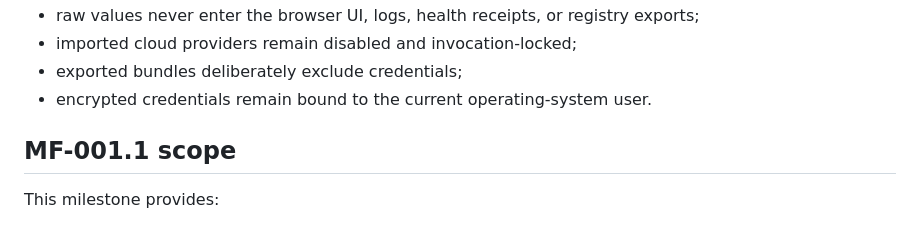
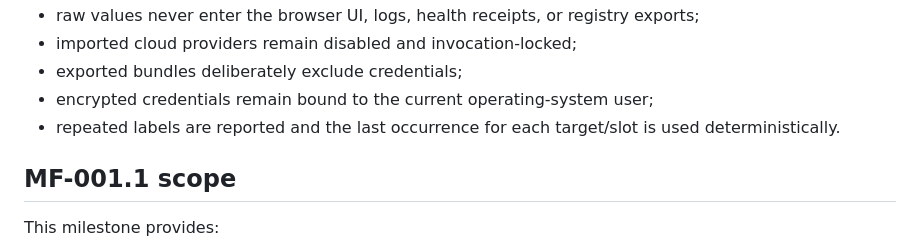
Before and after one commit to SingsEnochian/Hearthfire, a Markdown page: modules/model-foundry/README.md, the part around the change. Rendered like a GitHub page.

Commit message:
docs(model-foundry): note deterministic duplicate-label handling

```diff
--- a/modules/model-foundry/README.md
+++ b/modules/model-foundry/README.md
@@ -52,7 +52,8 @@ Credential rules:
 - raw values never enter the browser UI, logs, health receipts, or registry exports;
 - imported cloud providers remain disabled and invocation-locked;
 - exported bundles deliberately exclude credentials;
-- encrypted credentials remain bound to the current operating-system user.
+- encrypted credentials remain bound to the current operating-system user;
+- repeated labels are reported and the last occurrence for each target/slot is used deterministically.
 
 ## MF-001.1 scope
 
```
